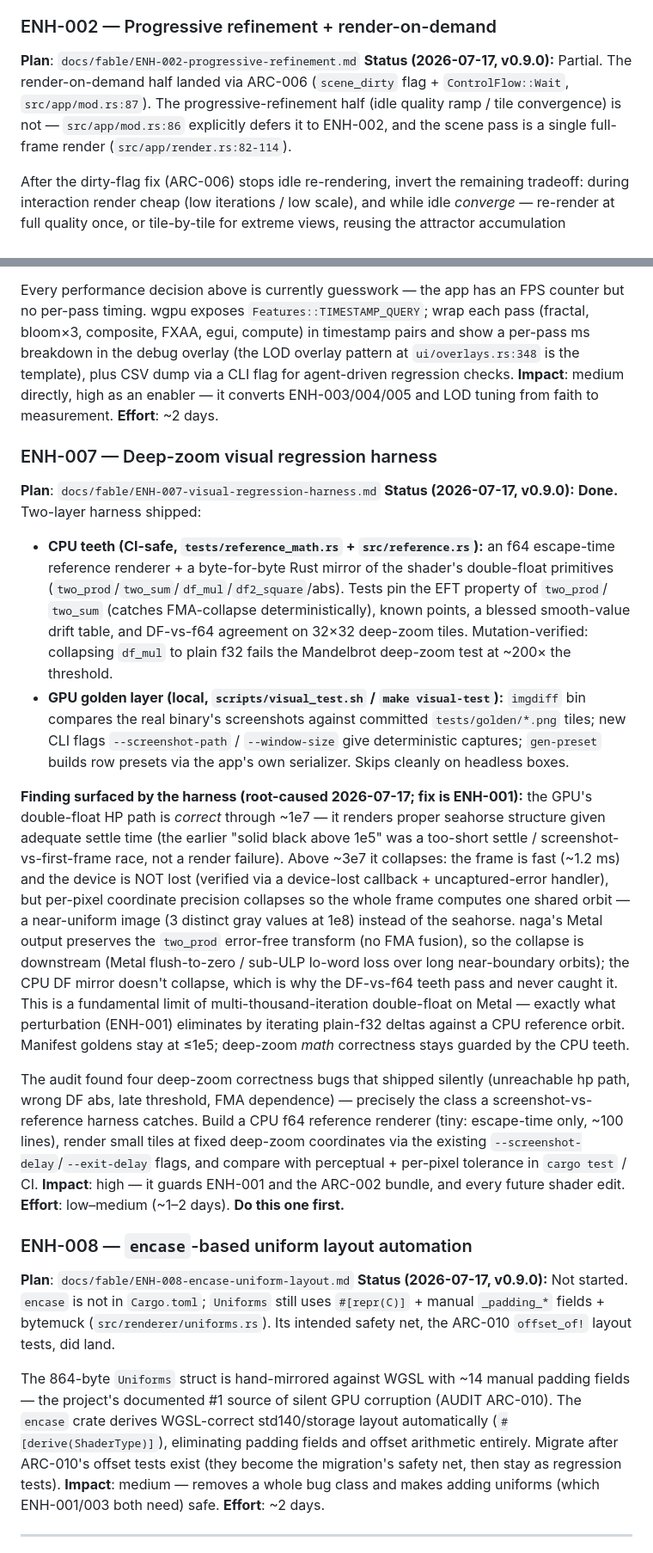
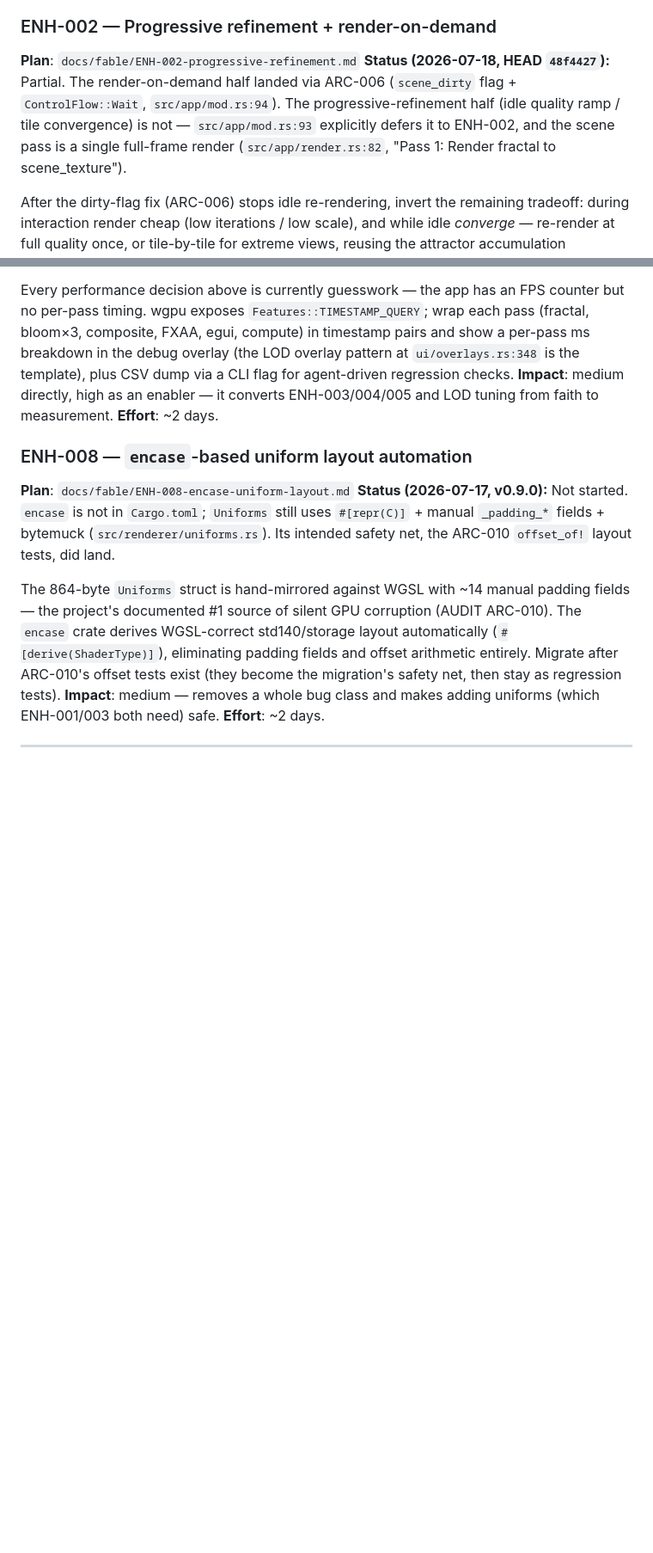
Before and after one commit to paulrobello/par-fractal, a Markdown page: ENHANCEMENTS.md, 2 parts joined by grey strips. Shown at 86% size. Rendered like a GitHub page; blank space fills up the shorter version.

```diff
--- a/ENHANCEMENTS.md
+++ b/ENHANCEMENTS.md
@@ -49,7 +48,7 @@ actual infinite zoom. **Effort**: very high; phased plan delivers Mandelbrot-onl
 
 ### ENH-002 — Progressive refinement + render-on-demand
 **Plan**: `docs/fable/ENH-002-progressive-refinement.md`
-**Status (2026-07-17, v0.9.0):** Partial. The render-on-demand half landed via ARC-006 (`scene_dirty` flag + `ControlFlow::Wait`, `src/app/mod.rs:87`). The progressive-refinement half (idle quality ramp / tile convergence) is not — `src/app/mod.rs:86` explicitly defers it to ENH-002, and the scene pass is a single full-frame render (`src/app/render.rs:82-114`).
+**Status (2026-07-18, HEAD `48f4427`):** Partial. The render-on-demand half landed via ARC-006 (`scene_dirty` flag + `ControlFlow::Wait`, `src/app/mod.rs:94`). The progressive-refinement half (idle quality ramp / tile convergence) is not — `src/app/mod.rs:93` explicitly defers it to ENH-002, and the scene pass is a single full-frame render (`src/app/render.rs:82`, "Pass 1: Render fractal to scene_texture").
 
 After the dirty-flag fix (ARC-006) stops idle re-rendering, invert the remaining tradeoff: during
 interaction render cheap (low iterations / low scale), and while idle *converge* — re-render at
@@ -101,42 +100,6 @@ overlay (the LOD overlay pattern at `ui/overlays.rs:348` is the template), plus
 flag for agent-driven regression checks. **Impact**: medium directly, high as an enabler — it
 converts ENH-003/004/005 and LOD tuning from faith to measurement. **Effort**: ~2 days.
 
-### ENH-007 — Deep-zoom visual regression harness
-**Plan**: `docs/fable/ENH-007-visual-regression-harness.md`
-**Status (2026-07-17, v0.9.0):** **Done.** Two-layer harness shipped:
-- **CPU teeth (CI-safe, `tests/reference_math.rs` + `src/reference.rs`):** an f64 escape-time
-  reference renderer + a byte-for-byte Rust mirror of the shader's double-float primitives
-  (`two_prod`/`two_sum`/`df_mul`/`df2_square`/abs). Tests pin the EFT property of `two_prod`/
-  `two_sum` (catches FMA-collapse deterministically), known points, a blessed smooth-value
-  drift table, and DF-vs-f64 agreement on 32×32 deep-zoom tiles. Mutation-verified: collapsing
-  `df_mul` to plain f32 fails the Mandelbrot deep-zoom test at ~200× the threshold.
-- **GPU golden layer (local, `scripts/visual_test.sh` / `make visual-test`):** `imgdiff` bin
-  compares the real binary's screenshots against committed `tests/golden/*.png` tiles; new CLI
-  flags `--screenshot-path` / `--window-size` give deterministic captures; `gen-preset` builds
-  row presets via the app's own serializer. Skips cleanly on headless boxes.
-
-**Finding surfaced by the harness (root-caused 2026-07-17; fix is ENH-001):** the GPU's
-double-float HP path is *correct* through ~1e7 — it renders proper seahorse structure given
-adequate settle time (the earlier "solid black above 1e5" was a too-short settle / screenshot-
-vs-first-frame race, not a render failure). Above ~3e7 it collapses: the frame is fast (~1.2 ms)
-and the device is NOT lost (verified via a device-lost callback + uncaptured-error handler),
-but per-pixel coordinate precision collapses so the whole frame computes one shared orbit — a
-near-uniform image (3 distinct gray values at 1e8) instead of the seahorse. naga's Metal output
-preserves the `two_prod` error-free transform (no FMA fusion), so the collapse is downstream
-(Metal flush-to-zero / sub-ULP lo-word loss over long near-boundary orbits); the CPU DF mirror
-doesn't collapse, which is why the DF-vs-f64 teeth pass and never caught it. This is a
-fundamental limit of multi-thousand-iteration double-float on Metal — exactly what perturbation
-(ENH-001) eliminates by iterating plain-f32 deltas against a CPU reference orbit. Manifest
-goldens stay at ≤1e5; deep-zoom *math* correctness stays guarded by the CPU teeth.
-
-The audit found four deep-zoom correctness bugs that shipped silently (unreachable hp path, wrong
-DF abs, late threshold, FMA dependence) — precisely the class a screenshot-vs-reference harness
-catches. Build a CPU f64 reference renderer (tiny: escape-time only, ~100 lines), render small
-tiles at fixed deep-zoom coordinates via the existing `--screenshot-delay`/`--exit-delay` flags,
-and compare with perceptual + per-pixel tolerance in `cargo test` / CI. **Impact**: high — it
-guards ENH-001 and the ARC-002 bundle, and every future shader edit. **Effort**: low–medium
-(~1–2 days). **Do this one first.**
-
 ### ENH-008 — `encase`-based uniform layout automation
 **Plan**: `docs/fable/ENH-008-encase-uniform-layout.md`
 **Status (2026-07-17, v0.9.0):** Not started. `encase` is not in `Cargo.toml`; `Uniforms` still uses `#[repr(C)]` + manual `_padding_*` fields + bytemuck (`src/renderer/uniforms.rs`). Its intended safety net, the ARC-010 `offset_of!` layout tests, did land.
```
Also changed, not shown: other parts of ENHANCEMENTS.md (+14 -15 lines).
